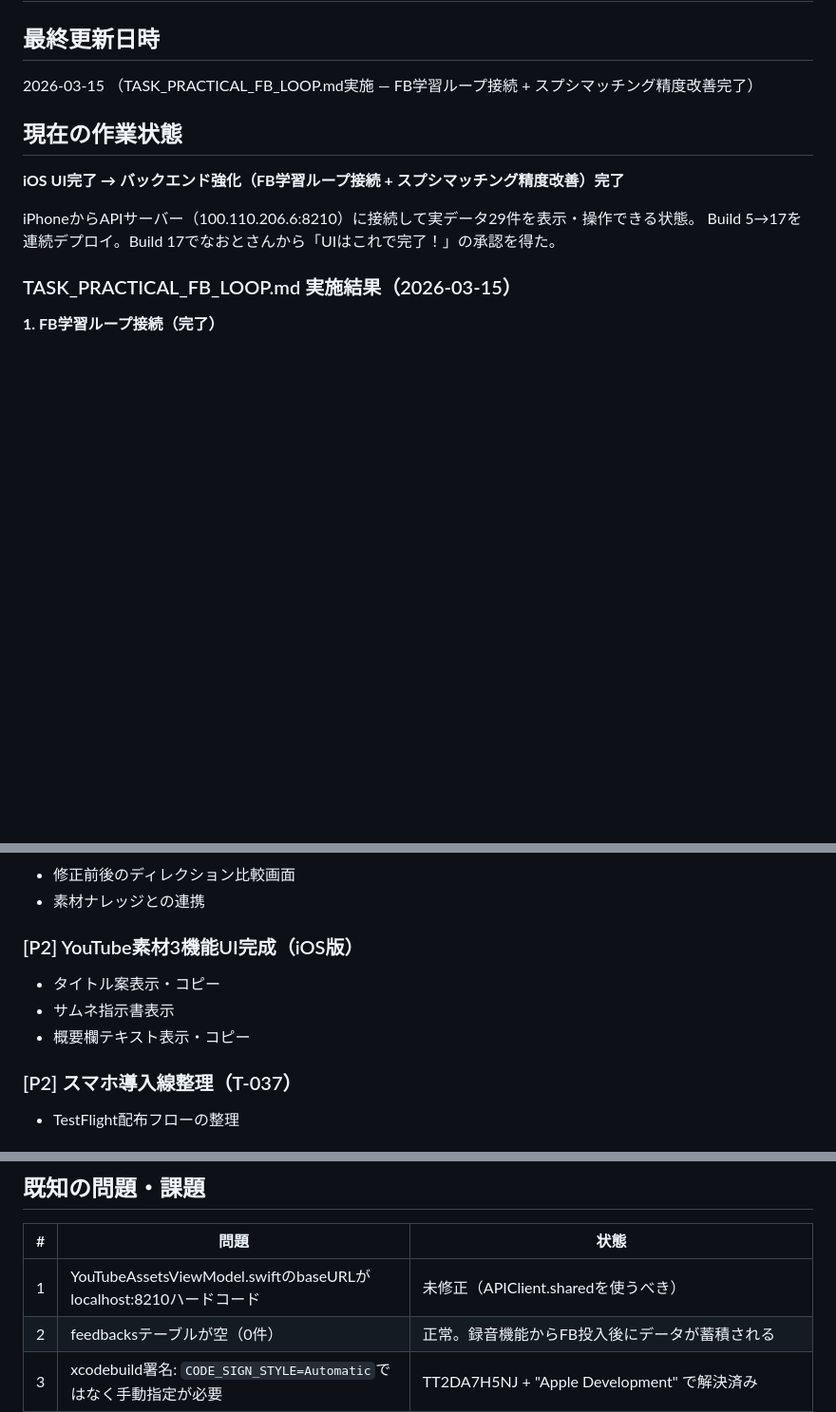
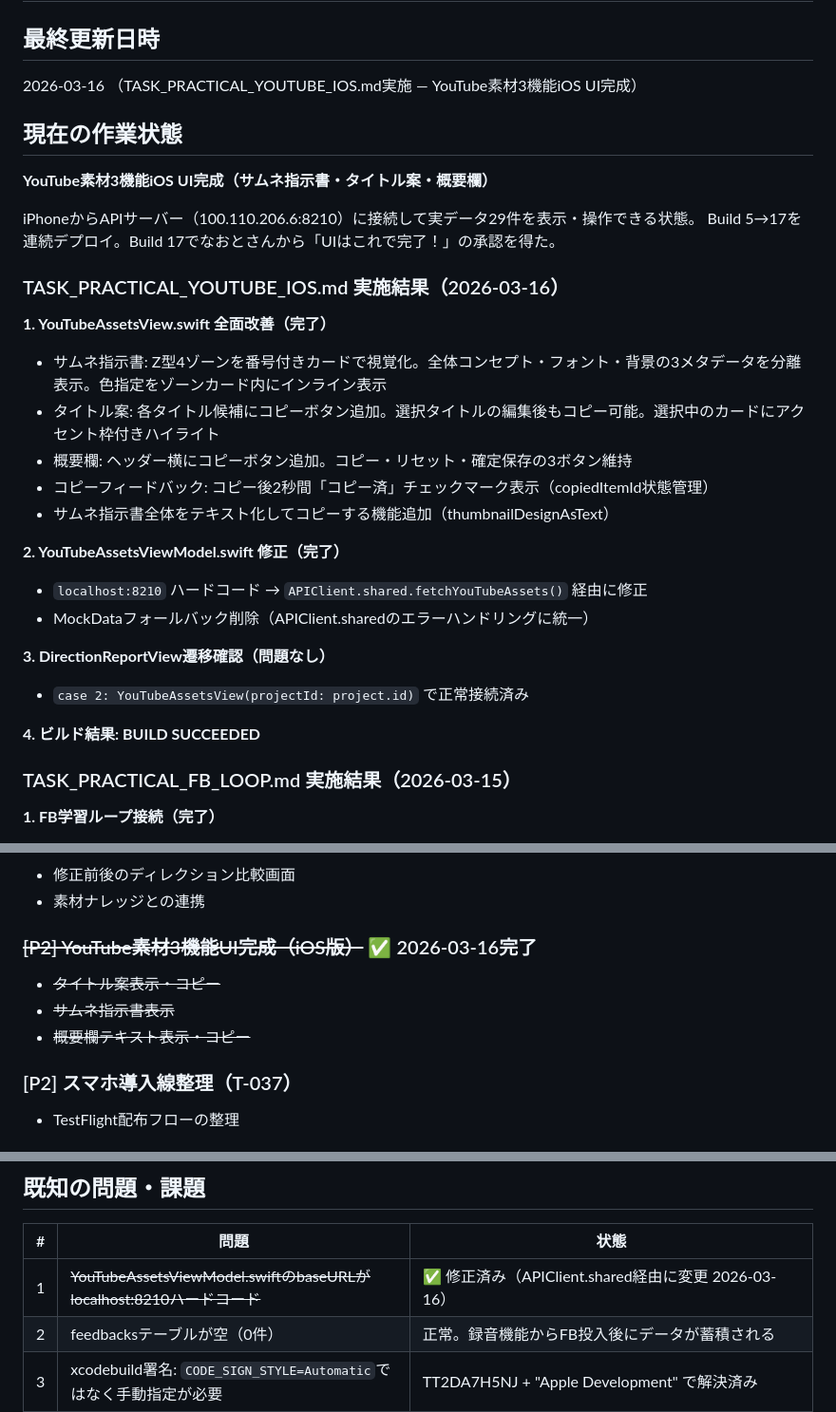
Before and after one commit to 38maekawa-create/video-director-app, a Markdown page: PROGRESS.md, 3 parts joined by grey strips. Shown at 95% size. Rendered like a GitHub page; blank space fills up the shorter version.

Commit message:
[auto-sync] 2026-03-16 00:09 - 1ファイル変更

```diff
--- a/PROGRESS.md
+++ b/PROGRESS.md
@@ -1,14 +1,32 @@
 # PROGRESS.md — 映像品質追求・自動ディレクションシステム（AI開発10）
 
 ## 最終更新日時
-2026-03-15 （TASK_PRACTICAL_FB_LOOP.md実施 — FB学習ループ接続 + スプシマッチング精度改善完了）
-<!-- authored: T3/兵隊A/AI開発10/2026-03-15 [TASK_PRACTICAL_FB_LOOP指示書に基づく] -->
+2026-03-16 （TASK_PRACTICAL_YOUTUBE_IOS.md実施 — YouTube素材3機能iOS UI完成）
+<!-- authored: T3/兵隊A/AI開発10/2026-03-16 [TASK_PRACTICAL_YOUTUBE_IOS指示書に基づく] -->
 
 ## 現在の作業状態
-**iOS UI完了 → バックエンド強化（FB学習ループ接続 + スプシマッチング精度改善）完了**
+**YouTube素材3機能iOS UI完成（サムネ指示書・タイトル案・概要欄）**
 
 iPhoneからAPIサーバー（100.110.206.6:8210）に接続して実データ29件を表示・操作できる状態。
 Build 5→17を連続デプロイ。Build 17でなおとさんから「UIはこれで完了！」の承認を得た。
+
+### TASK_PRACTICAL_YOUTUBE_IOS.md 実施結果（2026-03-16）
+
+**1. YouTubeAssetsView.swift 全面改善（完了）**
+- サムネ指示書: Z型4ゾーンを番号付きカードで視覚化。全体コンセプト・フォント・背景の3メタデータを分離表示。色指定をゾーンカード内にインライン表示
+- タイトル案: 各タイトル候補にコピーボタン追加。選択タイトルの編集後もコピー可能。選択中のカードにアクセント枠付きハイライト
+- 概要欄: ヘッダー横にコピーボタン追加。コピー・リセット・確定保存の3ボタン維持
+- コピーフィードバック: コピー後2秒間「コピー済」チェックマーク表示（copiedItemId状態管理）
+- サムネ指示書全体をテキスト化してコピーする機能追加（thumbnailDesignAsText）
+
+**2. YouTubeAssetsViewModel.swift 修正（完了）**
+- `localhost:8210` ハードコード → `APIClient.shared.fetchYouTubeAssets()` 経由に修正
+- MockDataフォールバック削除（APIClient.sharedのエラーハンドリングに統一）
+
+**3. DirectionReportView遷移確認（問題なし）**
+- `case 2: YouTubeAssetsView(projectId: project.id)` で正常接続済み
+
+**4. ビルド結果: BUILD SUCCEEDED**
 
 ### TASK_PRACTICAL_FB_LOOP.md 実施結果（2026-03-15）
 
@@ -194,10 +212,10 @@ xcodebuild -exportArchive -archivePath ./build/*.xcarchive \
 - 修正前後のディレクション比較画面
 - 素材ナレッジとの連携
 
-### [P2] YouTube素材3機能UI完成（iOS版）
-- タイトル案表示・コピー
-- サムネ指示書表示
-- 概要欄テキスト表示・コピー
+### ~~[P2] YouTube素材3機能UI完成（iOS版）~~ ✅ 2026-03-16完了
+- ~~タイトル案表示・コピー~~
+- ~~サムネ指示書表示~~
+- ~~概要欄テキスト表示・コピー~~
 
 ### [P2] スマホ導入線整理（T-037）
 - TestFlight配布フローの整理
@@ -212,7 +230,7 @@ xcodebuild -exportArchive -archivePath ./build/*.xcarchive \
 
 | # | 問題 | 状態 |
 |---|------|------|
-| 1 | YouTubeAssetsViewModel.swiftのbaseURLがlocalhost:8210ハードコード | 未修正（APIClient.sharedを使うべき） |
+| 1 | ~~YouTubeAssetsViewModel.swiftのbaseURLがlocalhost:8210ハードコード~~ | ✅ 修正済み（APIClient.shared経由に変更 2026-03-16） |
 | 2 | feedbacksテーブルが空（0件） | 正常。録音機能からFB投入後にデータが蓄積される |
 | 3 | xcodebuild署名: `CODE_SIGN_STYLE=Automatic`ではなく手動指定が必要 | TT2DA7H5NJ + "Apple Development" で解決済み |
 | 4 | 層cの該当者0件: 現データセット29件に自営業家系なし | 追加データで検証必要 |
```
